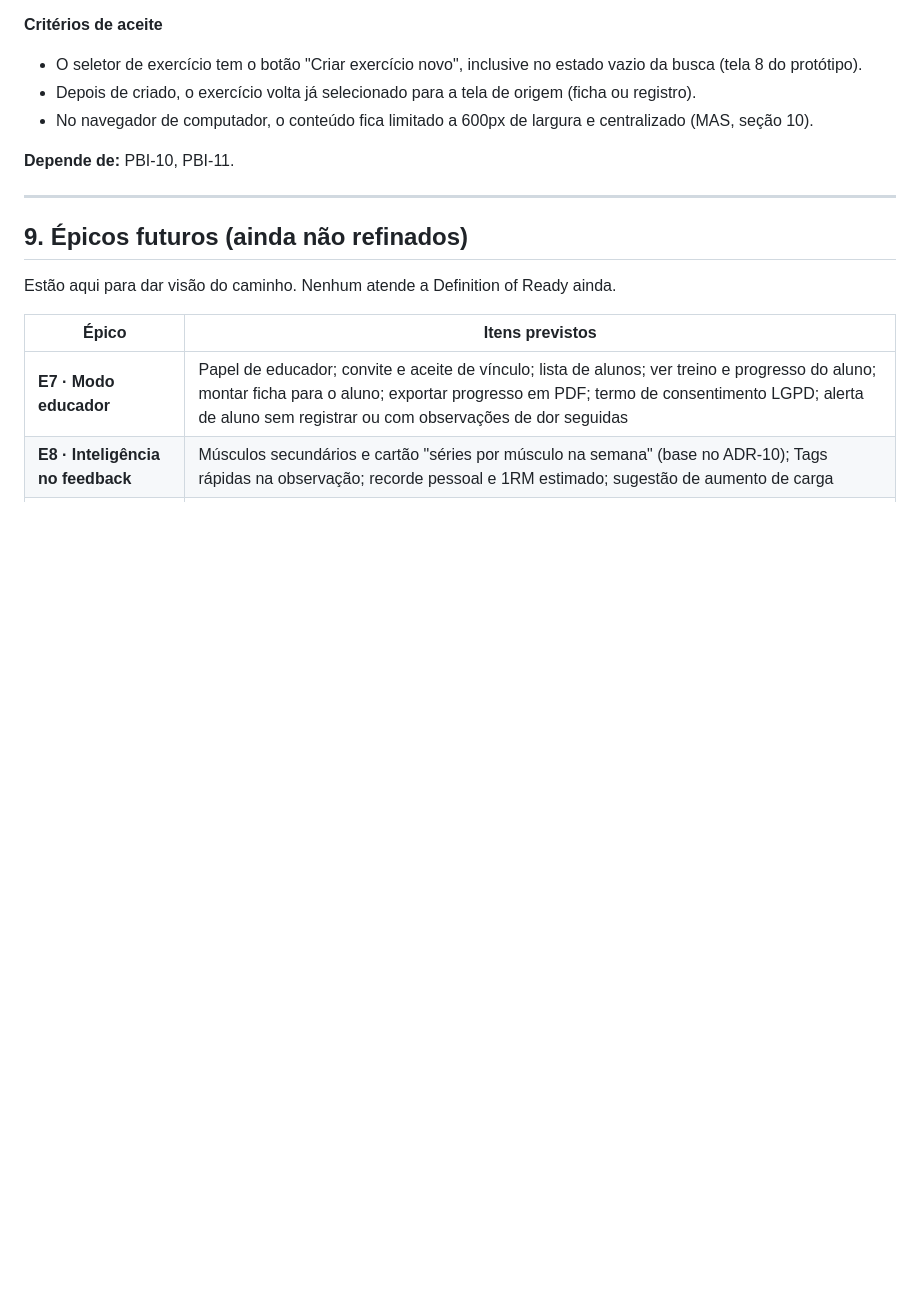
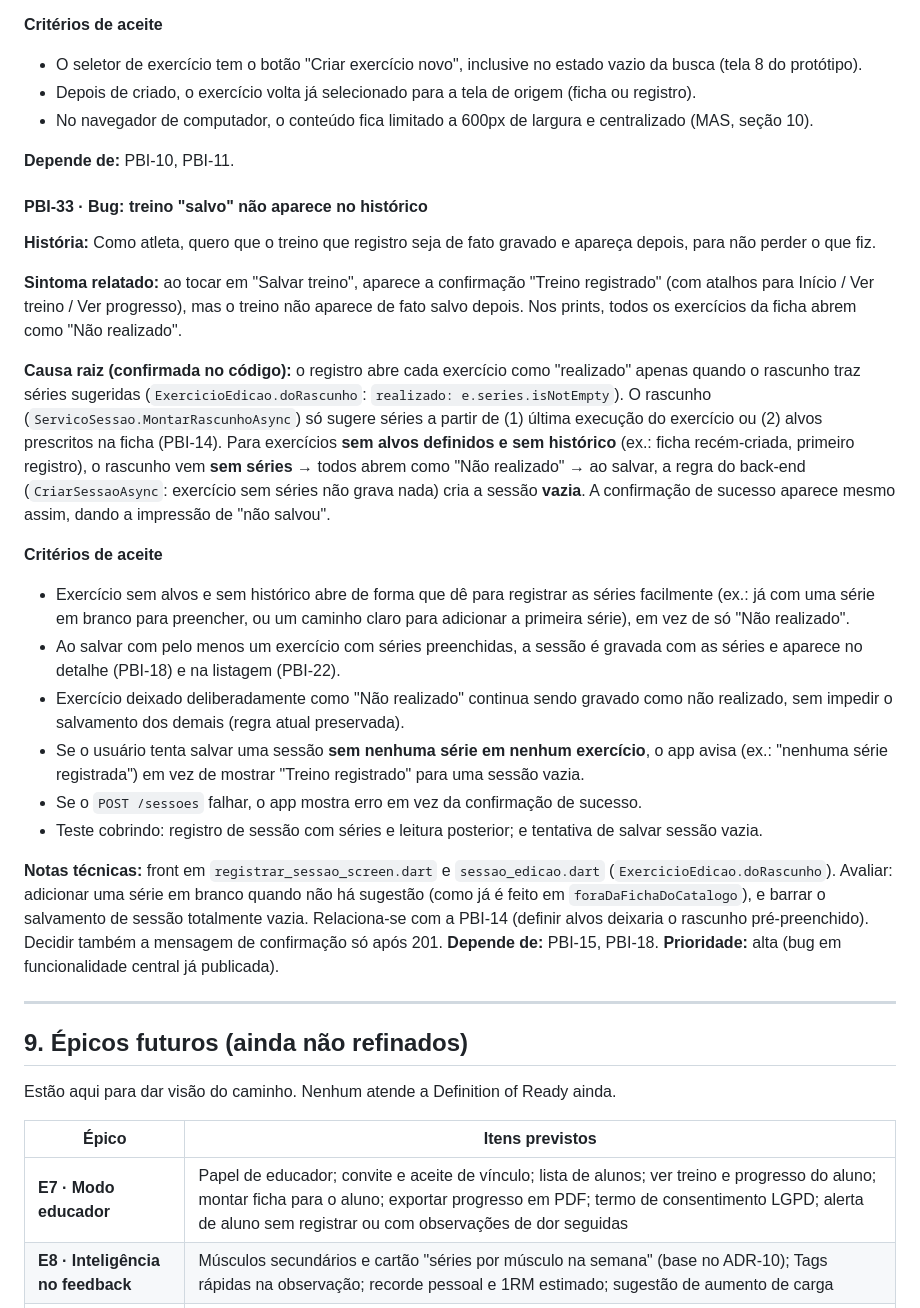
Before and after one commit to VitHug95/diario-treino, a Markdown page: docs/BACKLOG.md, the part around the change. Drawn GitHub-style; blank space fills up the shorter version.

Commit message:
docs: registra PBI-33 (bug: treino salvo nao aparece no historico)
Causa raiz confirmada no codigo: exercicio sem alvos (PBI-14) e sem historico
gera rascunho sem series, abre como 'Nao realizado' e a sessao e gravada vazia,
mas a confirmacao de sucesso aparece mesmo assim. Criterios de aceite definidos
(serie em branco para preencher, barrar sessao vazia, confirmar so apos 201).

```diff
--- a/docs/BACKLOG.md
+++ b/docs/BACKLOG.md
@@ -475,6 +475,25 @@ Itens que surgiram com o app em uso real.
 
 **Depende de:** PBI-10, PBI-11.
 
+#### PBI-33 · Bug: treino "salvo" não aparece no histórico
+**História:** Como atleta, quero que o treino que registro seja de fato gravado e apareça depois, para não perder o que fiz.
+
+**Sintoma relatado:** ao tocar em "Salvar treino", aparece a confirmação "Treino registrado" (com atalhos para Início / Ver treino / Ver progresso), mas o treino não aparece de fato salvo depois. Nos prints, todos os exercícios da ficha abrem como "Não realizado".
+
+**Causa raiz (confirmada no código):** o registro abre cada exercício como "realizado" apenas quando o rascunho traz séries sugeridas (`ExercicioEdicao.doRascunho`: `realizado: e.series.isNotEmpty`). O rascunho (`ServicoSessao.MontarRascunhoAsync`) só sugere séries a partir de (1) última execução do exercício ou (2) alvos prescritos na ficha (PBI-14). Para exercícios **sem alvos definidos e sem histórico** (ex.: ficha recém-criada, primeiro registro), o rascunho vem **sem séries** → todos abrem como "Não realizado" → ao salvar, a regra do back-end (`CriarSessaoAsync`: exercício sem séries não grava nada) cria a sessão **vazia**. A confirmação de sucesso aparece mesmo assim, dando a impressão de "não salvou".
+
+**Critérios de aceite**
+- Exercício sem alvos e sem histórico abre de forma que dê para registrar as séries facilmente (ex.: já com uma série em branco para preencher, ou um caminho claro para adicionar a primeira série), em vez de só "Não realizado".
+- Ao salvar com pelo menos um exercício com séries preenchidas, a sessão é gravada com as séries e aparece no detalhe (PBI-18) e na listagem (PBI-22).
+- Exercício deixado deliberadamente como "Não realizado" continua sendo gravado como não realizado, sem impedir o salvamento dos demais (regra atual preservada).
+- Se o usuário tenta salvar uma sessão **sem nenhuma série em nenhum exercício**, o app avisa (ex.: "nenhuma série registrada") em vez de mostrar "Treino registrado" para uma sessão vazia.
+- Se o `POST /sessoes` falhar, o app mostra erro em vez da confirmação de sucesso.
+- Teste cobrindo: registro de sessão com séries e leitura posterior; e tentativa de salvar sessão vazia.
+
+**Notas técnicas:** front em `registrar_sessao_screen.dart` e `sessao_edicao.dart` (`ExercicioEdicao.doRascunho`). Avaliar: adicionar uma série em branco quando não há sugestão (como já é feito em `foraDaFichaDoCatalogo`), e barrar o salvamento de sessão totalmente vazia. Relaciona-se com a PBI-14 (definir alvos deixaria o rascunho pré-preenchido). Decidir também a mensagem de confirmação só após 201.
+**Depende de:** PBI-15, PBI-18.
+**Prioridade:** alta (bug em funcionalidade central já publicada).
+
 ---
 
 ## 9. Épicos futuros (ainda não refinados)
```
